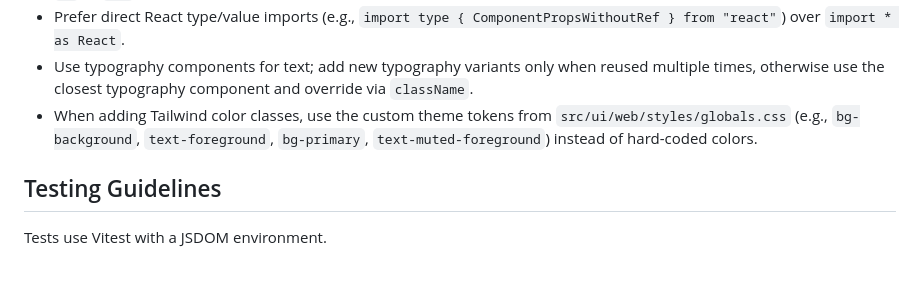
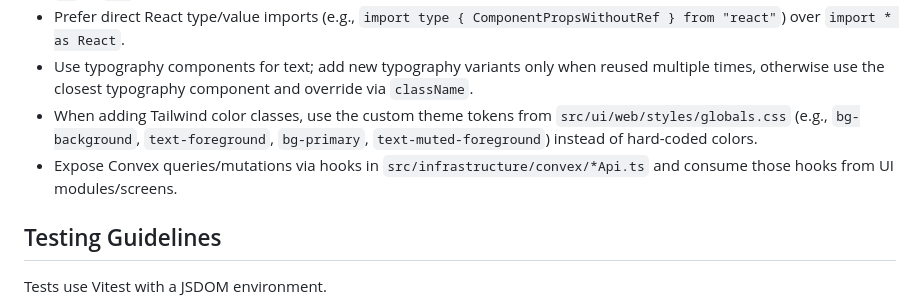
Before and after one commit to Donkijote/three-in-line, a Markdown page: AGENTS.md, the part around the change. GitHub-like rendering; blank space fills up the shorter version.

Commit message:
docs: update api rules

```diff
--- a/AGENTS.md
+++ b/AGENTS.md
@@ -42,6 +42,7 @@ Use Bun (preferred) or npm to run scripts from `package.json`.
 - Prefer direct React type/value imports (e.g., `import type { ComponentPropsWithoutRef } from "react"`) over `import * as React`.
 - Use typography components for text; add new typography variants only when reused multiple times, otherwise use the closest typography component and override via `className`.
 - When adding Tailwind color classes, use the custom theme tokens from `src/ui/web/styles/globals.css` (e.g., `bg-background`, `text-foreground`, `bg-primary`, `text-muted-foreground`) instead of hard-coded colors.
+- Expose Convex queries/mutations via hooks in `src/infrastructure/convex/*Api.ts` and consume those hooks from UI modules/screens.
 
 ## Testing Guidelines
 Tests use Vitest with a JSDOM environment.
```
